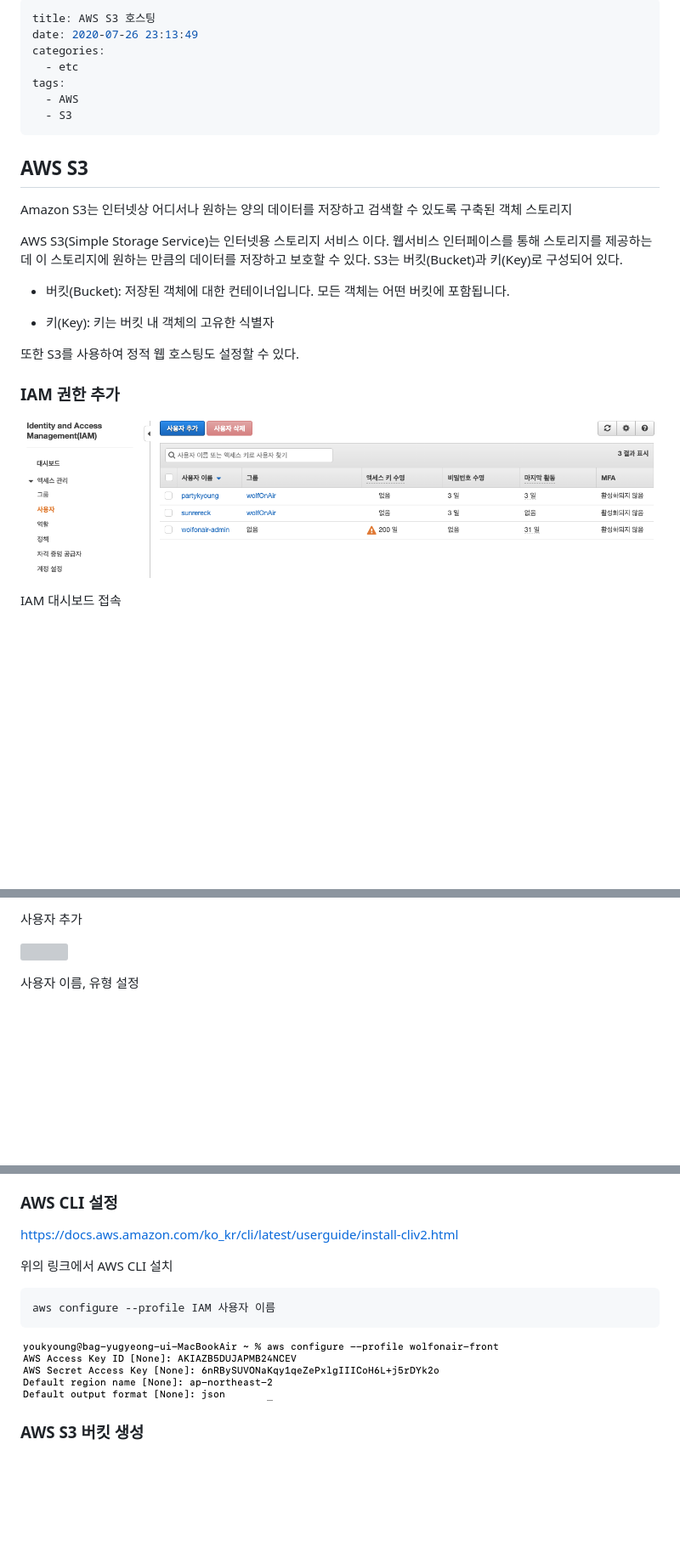
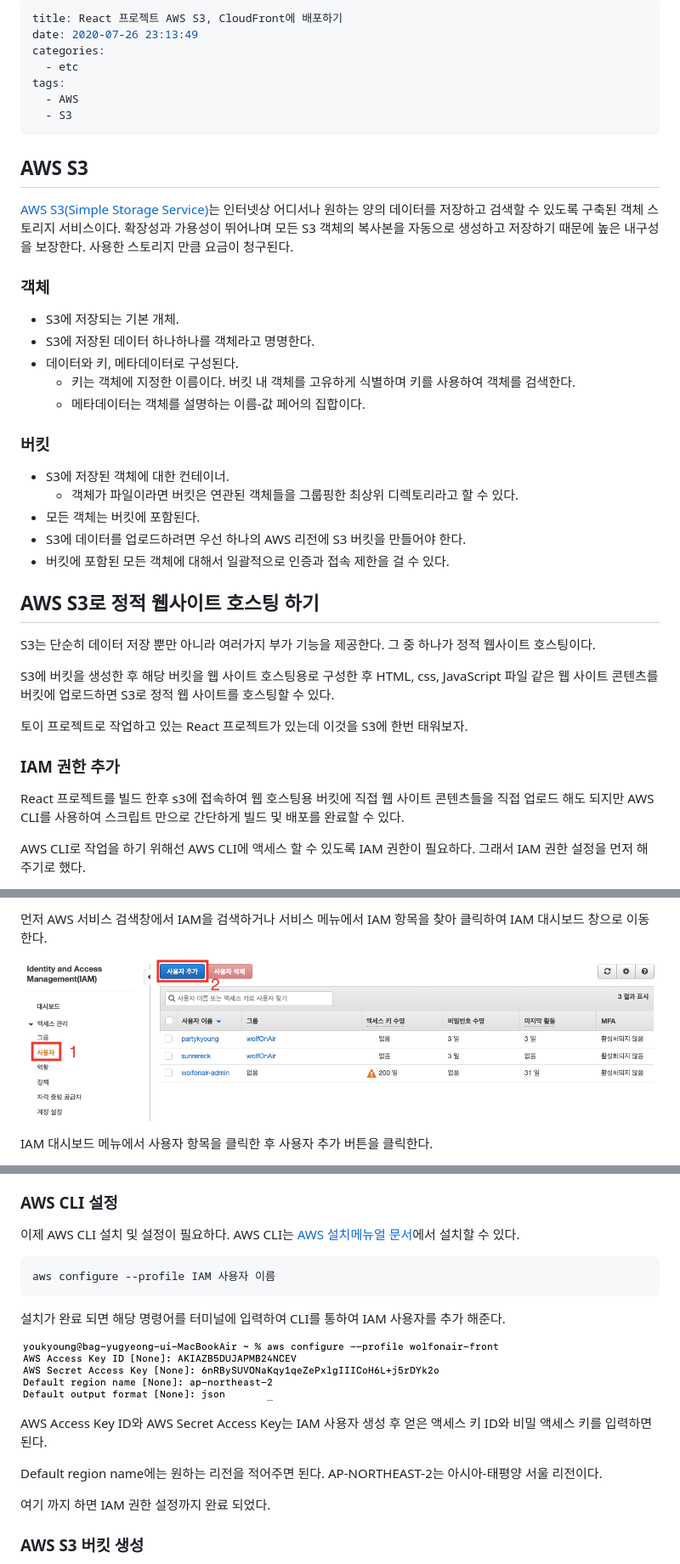
Before and after one commit to partykyoung/old-dev-blog, a Markdown page: src/posts/2020-07-26-etc-aws-s3-hosting.md, 3 parts joined by grey strips. Shown: that part at 85% size. Rendered like a GitHub page; pictures changed too: src/images/etc/aws-s3-hosting-1.png; blank space fills up the shorter version; grey boxes are pictures that could not be loaded.

````diff
--- a/src/posts/2020-07-26-etc-aws-s3-hosting.md
+++ b/src/posts/2020-07-26-etc-aws-s3-hosting.md
@@ -1,5 +1,5 @@
 ---
-title: AWS S3 호스팅
+title: React 프로젝트 AWS S3, CloudFront에 배포하기
 date: 2020-07-26 23:13:49
 categories:
   - etc
@@ -10,20 +10,35 @@ tags:
 
 ## AWS S3
 
-Amazon S3는 인터넷상 어디서나 원하는 양의 데이터를 저장하고 검색할 수 있도록 구축된 객체 스토리지
+[AWS S3(Simple Storage Service)](https://aws.amazon.com/ko/s3/)는 인터넷상 어디서나 원하는 양의 데이터를 저장하고 검색할 수 있도록 구축된 객체 스토리지 서비스이다. 확장성과 가용성이 뛰어나며 모든 S3 객체의 복사본을 자동으로 생성하고 저장하기 때문에 높은 내구성을 보장한다. 사용한 스토리지 만큼 요금이 청구된다.
 
-AWS S3(Simple Storage Service)는 인터넷용 스토리지 서비스 이다. 웹서비스 인터페이스를 통해 스토리지를 제공하는데 이 스토리지에 원하는 만큼의 데이터를 저장하고 보호할 수 있다.
-S3는 버킷(Bucket)과 키(Key)로 구성되어 있다.
+### 객체
 
-- 버킷(Bucket): 저장된 객체에 대한 컨테이너입니다. 모든 객체는 어떤 버킷에 포함됩니다.
+- S3에 저장되는 기본 개체.
+- S3에 저장된 데이터 하나하나를 객체라고 명명한다.
+- 데이터와 키, 메타데이터로 구성된다.
+  - 키는 객체에 지정한 이름이다. 버킷 내 객체를 고유하게 식별하며 키를 사용하여 객체를 검색한다.
+  - 메타데이터는 객체를 설명하는 이름-값 페어의 집합이다.
 
-- 키(Key): 키는 버킷 내 객체의 고유한 식별자
+### 버킷
 
-또한 S3를 사용하여 정적 웹 호스팅도 설정할 수 있다.
+- S3에 저장된 객체에 대한 컨테이너.
+  - 객체가 파일이라면 버킷은 연관된 객체들을 그룹핑한 최상위 디렉토리라고 할 수 있다.
+- 모든 객체는 버킷에 포함된다.
+- S3에 데이터를 업로드하려면 우선 하나의 AWS 리전에 S3 버킷을 만들어야 한다.
+- 버킷에 포함된 모든 객체에 대해서 일괄적으로 인증과 접속 제한을 걸 수 있다.
+
+## AWS S3로 정적 웹사이트 호스팅 하기
+
+S3는 단순히 데이터 저장 뿐만 아니라 여러가지 부가 기능을 제공한다. 그 중 하나가 정적 웹사이트 호스팅이다.
+
+S3에 버킷을 생성한 후 해당 버킷을 웹 사이트 호스팅용로 구성한 후 HTML, css, JavaScript 파일 같은 웹 사이트 콘텐츠를 버킷에 업로드하면 S3로 정적 웹 사이트를 호스팅할 수 있다.
+
+토이 프로젝트로 작업하고 있는 React 프로젝트가 있는데 이것을 S3에 한번 태워보자.
 
 ### IAM 권한 추가
 
-![](../images/etc/aws-s3-hosting-1.png)
+React 프로젝트를 빌드 한후 s3에 접속하여 웹 호스팅용 버킷에 직접 웹 사이트 콘텐츠들을 직접 업로드 해도 되지만 AWS CLI를 사용하여 스크립트 만으로 간단하게 빌드 및 배포를 완료할 수 있다.
 
-IAM 대시보드 접속
+AWS CLI로 작업을 하기 위해선 AWS CLI에 액세스 할 수 있도록 IAM 권한이 필요하다. 그래서 IAM 권한 설정을 먼저 해주기로 했다.
 
@@ -31,7 +46,7 @@ IAM 대시보드 접속
 
-사용자 추가
+먼저 AWS 서비스 검색창에서 IAM을 검색하거나 서비스 메뉴에서 IAM 항목을 찾아 클릭하여 IAM 대시보드 창으로 이동한다.
 
-![](../images/etc/aws-s3-hosting-3.png)
+![IAM 대시보드](../images/etc/aws-s3-hosting-1.png)
 
-사용자 이름, 유형 설정
+IAM 대시보드 메뉴에서 사용자 항목을 클릭한 후 사용자 추가 버튼을 클릭한다.
 
@@ -49,15 +74,21 @@ IAM 대시보드 접속
 
 ### AWS CLI 설정
 
-https://docs.aws.amazon.com/ko_kr/cli/latest/userguide/install-cliv2.html
-
-위의 링크에서 AWS CLI 설치
+이제 AWS CLI 설치 및 설정이 필요하다. AWS CLI는 [AWS 설치메뉴얼 문서](https://docs.aws.amazon.com/ko_kr/cli/latest/userguide/install-cliv2.html)에서 설치할 수 있다.
 
 ```
 aws configure --profile IAM 사용자 이름
 ```
 
-![](../images/etc/aws-s3-hosting-7.png)
+설치가 완료 되면 해당 명령어를 터미널에 입력하여 CLI를 통하여 IAM 사용자를 추가 해준다.
+
+![AWS CLI 설정](../images/etc/aws-s3-hosting-7.png)
+
+AWS Access Key ID와 AWS Secret Access Key는 IAM 사용자 생성 후 얻은 액세스 키 ID와 비밀 액세스 키를 입력하면 된다.
+
+Default region name에는 원하는 리전을 적어주면 된다. AP-NORTHEAST-2는 아시아-태평양 서울 리전이다.
+
+여기 까지 하면 IAM 권한 설정까지 완료 되었다.
 
 ### AWS S3 버킷 생성
 
````
Also changed, not shown: other parts of src/posts/2020-07-26-etc-aws-s3-hosting.md (+60 -32 lines), src/posts/2019-06-26-front-end-endgame-review.md (+5 -0 lines), 1 other file.
